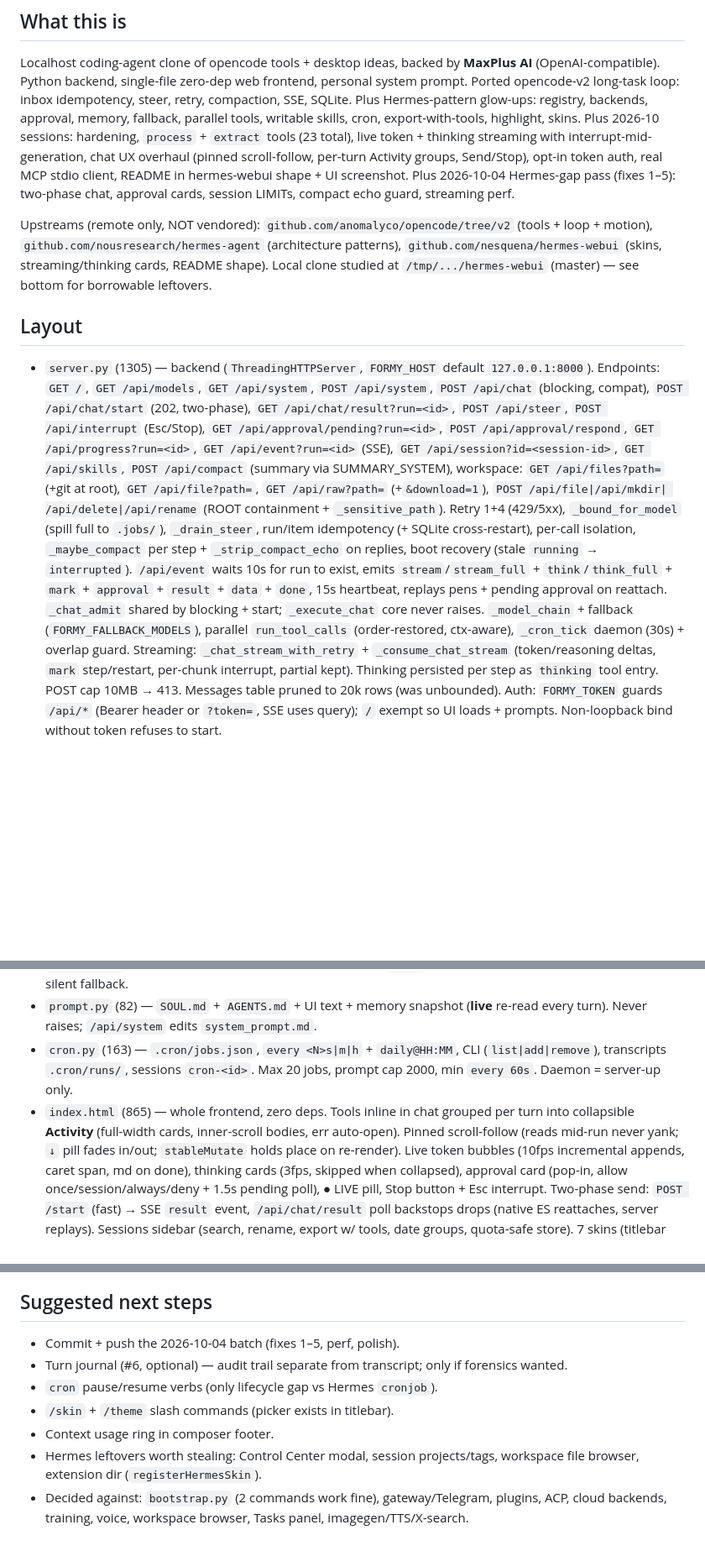
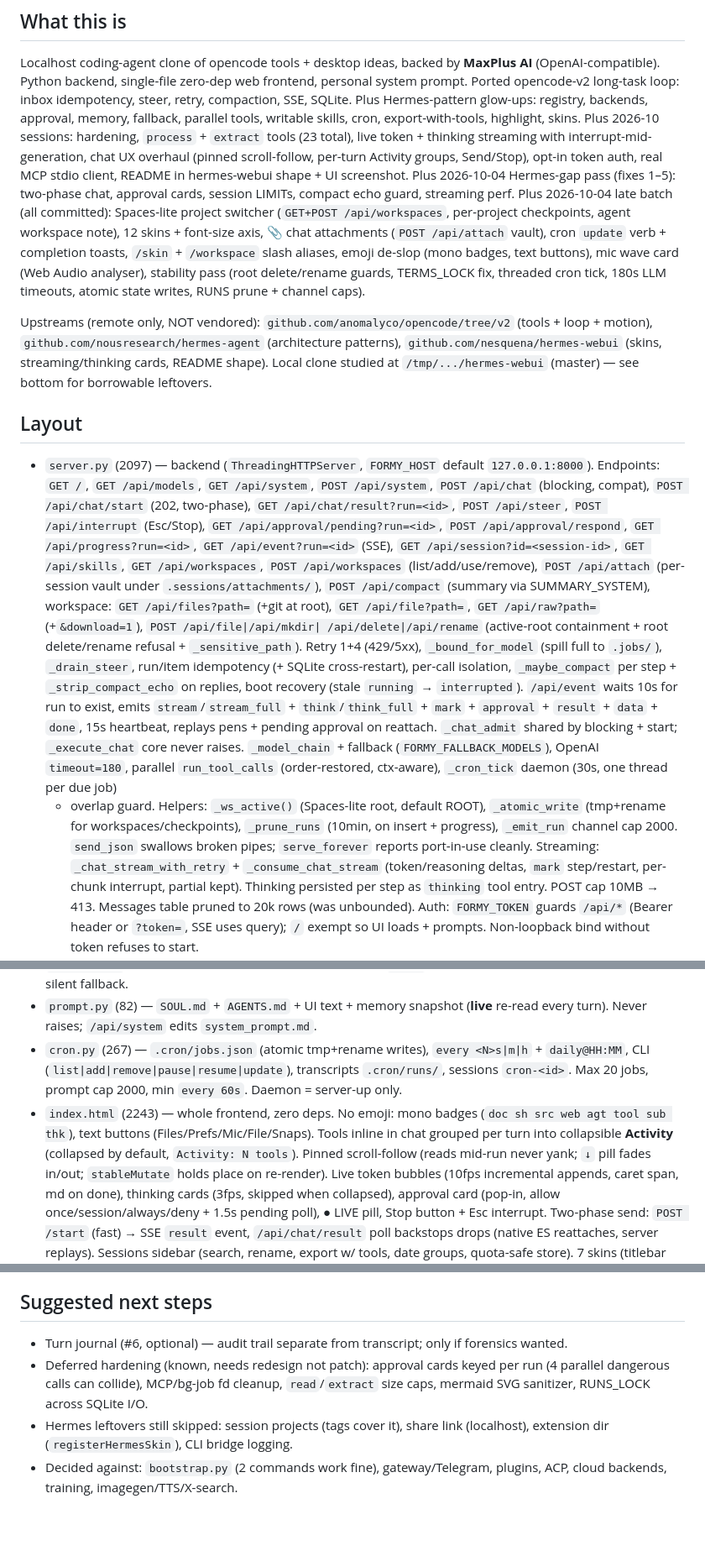
Before and after one commit to z67n8n742p-ux/my-project, a Markdown page: handoff.md, 3 parts joined by grey strips. Shown at 84% size. Drawn GitHub-style; blank space fills up the shorter version.

```diff
--- a/handoff.md
+++ b/handoff.md
@@ -12,6 +12,13 @@ per-turn Activity groups, Send/Stop), opt-in token auth, real MCP stdio client,
 README in hermes-webui shape + UI screenshot.
 Plus 2026-10-04 Hermes-gap pass (fixes 1–5): two-phase chat, approval cards,
 session LIMITs, compact echo guard, streaming perf.
+Plus 2026-10-04 late batch (all committed): Spaces-lite project switcher
+(`GET+POST /api/workspaces`, per-project checkpoints, agent workspace note),
+12 skins + font-size axis, 📎 chat attachments (`POST /api/attach` vault),
+cron `update` verb + completion toasts, `/skin` + `/workspace` slash aliases,
+emoji de-slop (mono badges, text buttons), mic wave card (Web Audio analyser),
+stability pass (root delete/rename guards, TERMS_LOCK fix, threaded cron tick,
+180s LLM timeouts, atomic state writes, RUNS prune + channel caps).
 
 Upstreams (remote only, NOT vendored): `github.com/anomalyco/opencode/tree/v2`
 (tools + loop + motion), `github.com/nousresearch/hermes-agent` (architecture patterns),
@@ -19,17 +26,20 @@ Upstreams (remote only, NOT vendored): `github.com/anomalyco/opencode/tree/v2`
 Local clone studied at `/tmp/.../hermes-webui` (master) — see bottom for borrowable leftovers.
 
 ## Layout
-- `server.py` (1305) — backend (`ThreadingHTTPServer`, `FORMY_HOST` default `127.0.0.1:8000`).
+- `server.py` (2097) — backend (`ThreadingHTTPServer`, `FORMY_HOST` default `127.0.0.1:8000`).
   Endpoints: `GET /`, `GET /api/models`, `GET /api/system`, `POST /api/system`,
   `POST /api/chat` (blocking, compat), `POST /api/chat/start` (202, two-phase),
   `GET /api/chat/result?run=<id>`, `POST /api/steer`, `POST /api/interrupt` (Esc/Stop),
   `GET /api/approval/pending?run=<id>`, `POST /api/approval/respond`,
    `GET /api/progress?run=<id>`, `GET /api/event?run=<id>` (SSE),
    `GET /api/session?id=<session-id>`, `GET /api/skills`,
+   `GET /api/workspaces`, `POST /api/workspaces` (list/add/use/remove),
+   `POST /api/attach` (per-session vault under `.sessions/attachments/`),
    `POST /api/compact` (summary via SUMMARY_SYSTEM),
    workspace: `GET /api/files?path=` (+git at root), `GET /api/file?path=`,
    `GET /api/raw?path=` (+`&download=1`), `POST /api/file|/api/mkdir|
-   /api/delete|/api/rename` (ROOT containment + `_sensitive_path`).
+   /api/delete|/api/rename` (active-root containment + root delete/rename
+   refusal + `_sensitive_path`).
   Retry 1+4 (429/5xx), `_bound_for_model` (spill full to `.jobs/`),
   `_drain_steer`, run/item idempotency (+ SQLite cross-restart), per-call isolation,
   `_maybe_compact` per step + `_strip_compact_echo` on replies, boot recovery
@@ -38,8 +48,14 @@ Local clone studied at `/tmp/.../hermes-webui` (master) — see bottom for borro
   `think`/`think_full` + `mark` + `approval` + `result` + `data` + `done`,
   15s heartbeat, replays pens + pending approval on reattach.
   `_chat_admit` shared by blocking + start; `_execute_chat` core never raises.
-  `_model_chain` + fallback (`FORMY_FALLBACK_MODELS`), parallel `run_tool_calls`
-  (order-restored, ctx-aware), `_cron_tick` daemon (30s) + overlap guard.
+  `_model_chain` + fallback (`FORMY_FALLBACK_MODELS`), OpenAI `timeout=180`,
+  parallel `run_tool_calls`
+  (order-restored, ctx-aware), `_cron_tick` daemon (30s, one thread per due job)
+  + overlap guard.
+  Helpers: `_ws_active()` (Spaces-lite root, default ROOT), `_atomic_write`
+  (tmp+rename for workspaces/checkpoints), `_prune_runs` (10min, on insert +
+  progress), `_emit_run` channel cap 2000. `send_json` swallows broken pipes;
+  `serve_forever` reports port-in-use cleanly.
   Streaming: `_chat_stream_with_retry` + `_consume_chat_stream` (token/reasoning
   deltas, `mark` step/restart, per-chunk interrupt, partial kept). Thinking persisted
   per step as `thinking` tool entry. POST cap 10MB → 413. Messages table pruned to
@@ -71,12 +87,13 @@ Local clone studied at `/tmp/.../hermes-webui` (master) — see bottom for borro
   no-shell remote. Default local, silent fallback.
 - `prompt.py` (82) — `SOUL.md` + `AGENTS.md` + UI text + memory snapshot
   (**live** re-read every turn). Never raises; `/api/system` edits `system_prompt.md`.
-- `cron.py` (163) — `.cron/jobs.json`, `every <N>s|m|h` + `daily@HH:MM`,
-  CLI (`list|add|remove`), transcripts `.cron/runs/`, sessions `cron-<id>`.
+- `cron.py` (267) — `.cron/jobs.json` (atomic tmp+rename writes), `every <N>s|m|h` + `daily@HH:MM`,
+  CLI (`list|add|remove|pause|resume|update`), transcripts `.cron/runs/`, sessions `cron-<id>`.
   Max 20 jobs, prompt cap 2000, min `every 60s`. Daemon = server-up only.
-- `index.html` (865) — whole frontend, zero deps. Tools inline in chat grouped per
-  turn into collapsible **Activity** (full-width cards, inner-scroll bodies, err
-  auto-open). Pinned scroll-follow (reads mid-run never yank; `↓` pill fades in/out;
+- `index.html` (2243) — whole frontend, zero deps. No emoji: mono badges
+  (`doc sh src web agt tool sub thk`), text buttons (Files/Prefs/Mic/File/Snaps).
+  Tools inline in chat grouped per turn into collapsible **Activity** (collapsed by
+  default, `Activity: N tools`). Pinned scroll-follow (reads mid-run never yank; `↓` pill fades in/out;
   `stableMutate` holds place on re-render). Live token bubbles (10fps incremental
   appends, caret span, md on done), thinking cards (3fps, skipped when collapsed),
   approval card (pop-in, allow once/session/always/deny + 1.5s pending poll),
@@ -182,12 +201,11 @@ NO_BROWSER=1 PORT=8000 python3 server.py   # open http://localhost:8000
 - User has ADHD → keep reports short, tables over prose.
 
 ## Suggested next steps
-- Commit + push the 2026-10-04 batch (fixes 1–5, perf, polish).
 - Turn journal (#6, optional) — audit trail separate from transcript; only if forensics wanted.
-- `cron` pause/resume verbs (only lifecycle gap vs Hermes `cronjob`).
-- `/skin` + `/theme` slash commands (picker exists in titlebar).
-- Context usage ring in composer footer.
-- Hermes leftovers worth stealing: Control Center modal, session projects/tags,
-  workspace file browser, extension dir (`registerHermesSkin`).
+- Deferred hardening (known, needs redesign not patch): approval cards keyed per
+  run (4 parallel dangerous calls can collide), MCP/bg-job fd cleanup,
+  `read`/`extract` size caps, mermaid SVG sanitizer, RUNS_LOCK across SQLite I/O.
+- Hermes leftovers still skipped: session projects (tags cover it), share link
+  (localhost), extension dir (`registerHermesSkin`), CLI bridge logging.
 - Decided against: `bootstrap.py` (2 commands work fine), gateway/Telegram, plugins, ACP,
-  cloud backends, training, voice, workspace browser, Tasks panel, imagegen/TTS/X-search.
+  cloud backends, training, imagegen/TTS/X-search.
```
Also changed, not shown: other parts of handoff.md (+13 -11 lines), README.md (+3 -3 lines).
